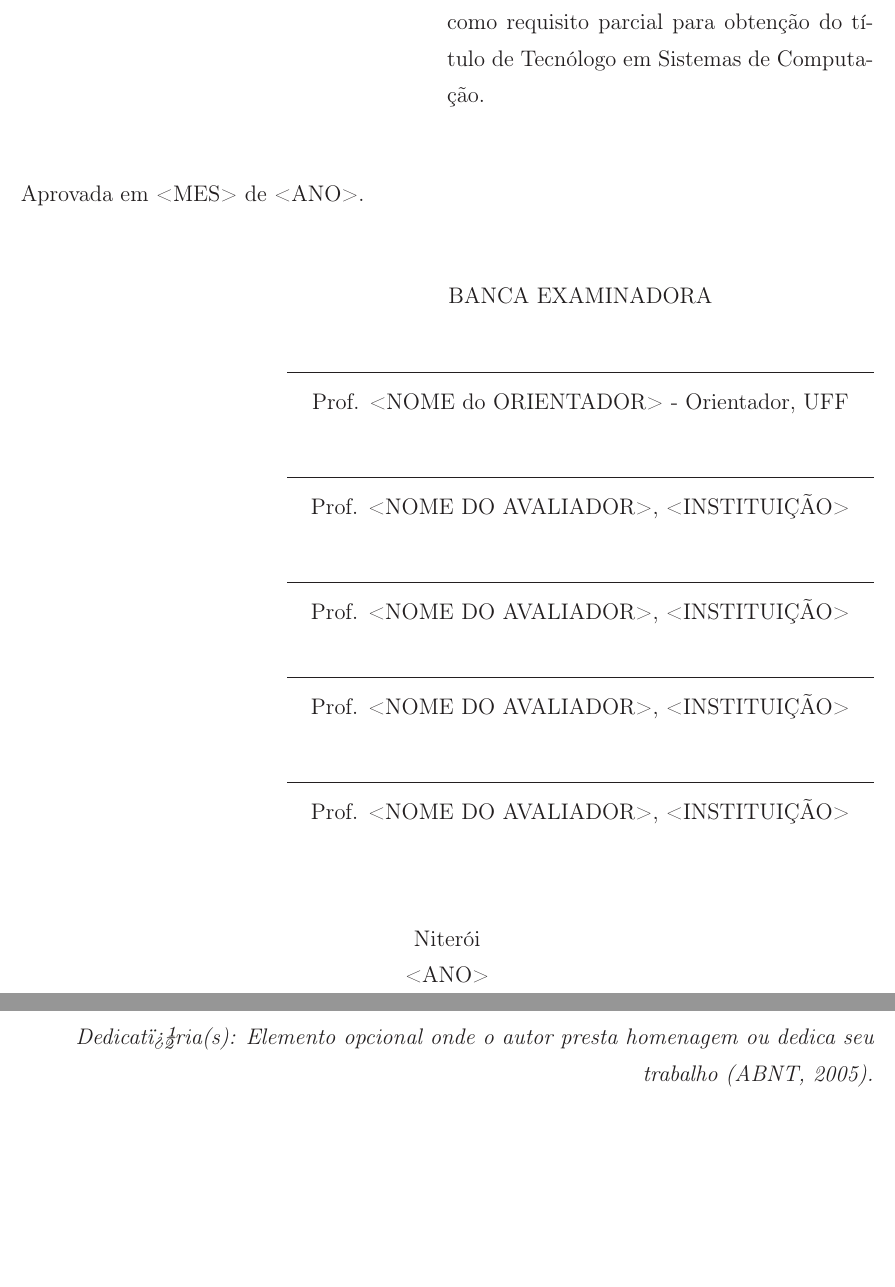
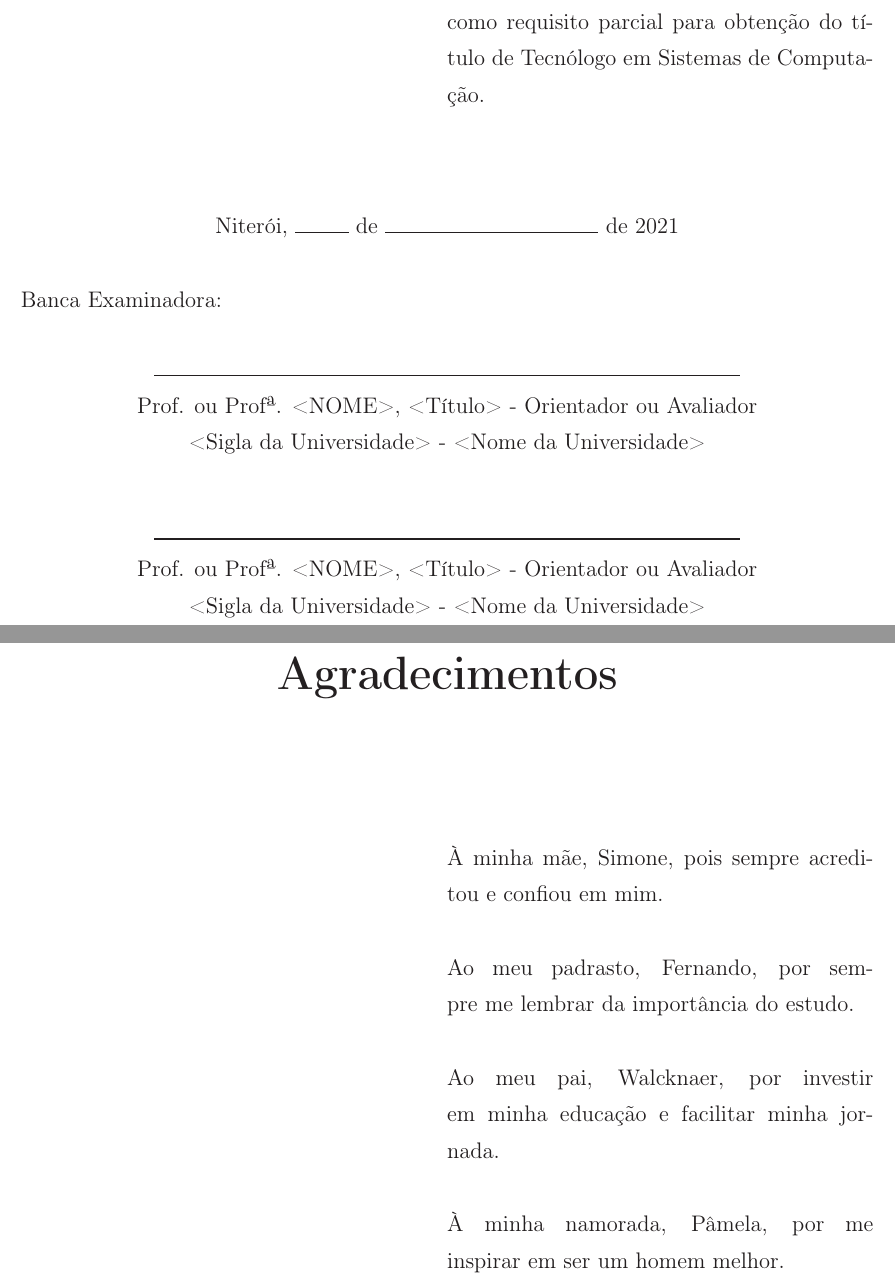
Before and after one commit to yulken/cederj-final-paper, a LaTeX thesis (docs/LaTeX/TCC_CAIO_CESAR_FERNANDES_TORRES.tex, which reads docs/LaTeX/cap0.tex): two parts of pages 3 and 4 of 15 before the commit and two parts of pages 3 and 4 of 14 after it, joined at a grey line, cut so that both start at the same text, the shorter picture padded with empty space. Compiled offline with LaTeX, dvips and Ghostscript; the source files are stored in an older character set and shown here as Unicode; a LaTeX package or settings file that is missing is left out.

Commit message:
created thanks page

```diff
--- a/docs/LaTeX/cap0.tex
+++ b/docs/LaTeX/cap0.tex
@@ -58,61 +58,38 @@
 \end{minipage}
 \end{flushright}
 \vspace{1.0 cm}
-Aprovada em <MES> de <ANO>. \\
-\begin{flushright}
-  \parbox{11cm}
-  {
-  \begin{center}
-  BANCA EXAMINADORA \\
+\begin{center}
+  Niter\'oi, \rule{1cm}{.3mm} de \rule{4cm}{.3mm} de 2021 \\
+\end{center}
+Banca Examinadora:
+\begin{center}
+\rule{11cm}{.3mm} \\
+  Prof. ou Prof\textordfeminine. <NOME>, <T\'{i}tulo> - Orientador ou Avaliador \\
+  <Sigla da Universidade> - <Nome da Universidade>\\
+  \vspace{10mm}
+\rule{11cm}{.3mm} \\
+  Prof. ou Prof\textordfeminine. <NOME>, <T\'{i}tulo> - Orientador ou Avaliador \\
+  <Sigla da Universidade> - <Nome da Universidade>\\
   \vspace{6mm}
-  \rule{11cm}{.1mm} \\
-    Prof. <NOME do ORIENTADOR> - Orientador, UFF \\
-    \vspace{6mm}
-  \rule{11cm}{.1mm} \\
-    Prof. <NOME DO AVALIADOR>, <INSTITUI\c{C}\~AO>\\
-    \vspace{6mm}
-  \rule{11cm}{.1mm} \\
-    Prof. <NOME DO AVALIADOR>, <INSTITUI\c{C}\~AO>\\
-  \vspace{4mm}
-  \rule{11cm}{.1mm} \\
-    Prof. <NOME DO AVALIADOR>, <INSTITUI\c{C}\~AO>\\
-    \vspace{6mm}
-  \rule{11cm}{.1mm} \\
-    Prof. <NOME DO AVALIADOR>, <INSTITUI\c{C}\~AO>\\
-  \vspace{6mm}
-  \end{center}
-  }
-\end{flushright}
-\begin{center}
-  \vspace{4mm}
-  Niter\'{o}i \\
-  %\vspace{6mm}
-  <ANO>
-
+\vspace{6mm}
 \end{center}
-
-% --- -----------------------------------------------------------------
-% --- Dedicatoria.(Opcional)
-% --- -----------------------------------------------------------------
-\cleardoublepage
-\thispagestyle{empty}
-\vspace*{200mm}
-
-\begin{flushright}
-{\em
-Dedicat�ria(s): Elemento opcional onde o autor presta homenagem ou dedica seu trabalho (ABNT, 2005).
-}
-\end{flushright}
-\newpage
 
 
 % --- -----------------------------------------------------------------
 % --- Agradecimentos.(Opcional)
 % --- -----------------------------------------------------------------
+
 \pretextualchapter{Agradecimentos}
 \hspace{5mm}
-Elemento opcional, colocado ap�s a dedicat�ria (ABNT, 2005).
+\begin{flushright}
+  \begin{minipage}[t]{8cm}
 
+    \`A minha m\~ae, Simone, pois sempre acreditou e confiou em mim. \\\\
+    Ao meu padrasto, Fernando, por sempre me lembrar da import\^ancia do estudo. \\\\
+    Ao meu pai, Walcknaer, por investir em minha educa\c{c}\~ao e facilitar minha jornada. \\\\
+    \`A minha namorada, P\^amela, por me inspirar em ser um homem melhor.\\\\
+  \end{minipage}
+\end{flushright}
 % --- -----------------------------------------------------------------
 % --- Resumo em portugues.(Obrigatorio)
 % --- -----------------------------------------------------------------
```
Also changed, not shown: docs/LaTeX/tese.tex (deleted, +0 -97 lines).
